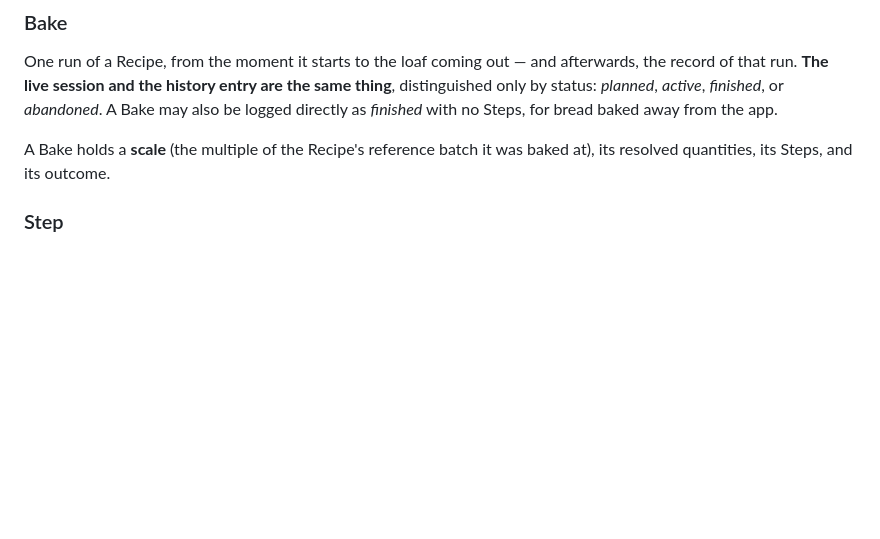
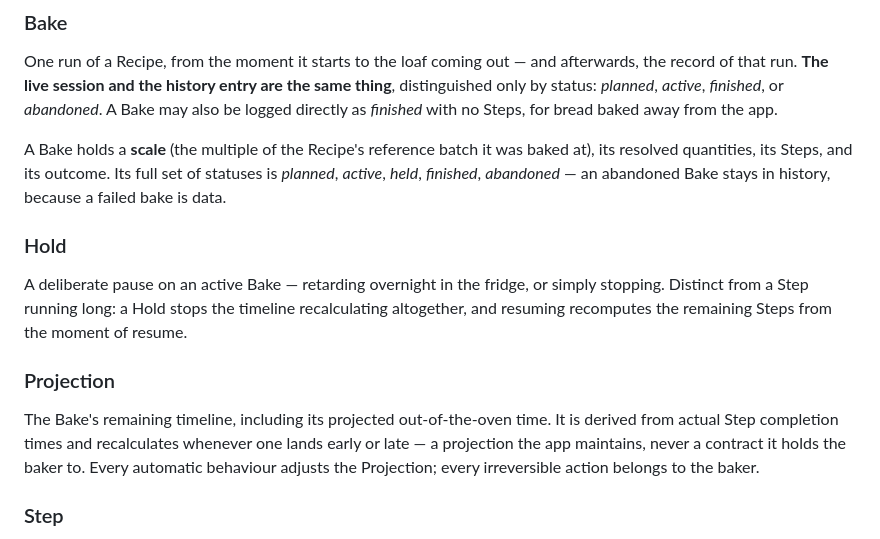
Before and after one commit to AyushOjha75/Levain, a Markdown page: CONTEXT.md, the part around the change. GitHub-like rendering; blank space fills up the shorter version.

Commit message:
Glossary: Hold and Projection, and the full Bake status set
Lands the vocabulary decided when resolving the session-behaviour
ticket: a Hold is a deliberate pause that stops recalculation, distinct
from a step running long; the Projection is the derived remaining
timeline the app maintains but never holds the baker to.

```diff
--- a/CONTEXT.md
+++ b/CONTEXT.md
@@ -10,7 +10,13 @@ The reusable plan for one bread — bundled content that ships with the app, nev
 ### Bake
 One run of a Recipe, from the moment it starts to the loaf coming out — and afterwards, the record of that run. **The live session and the history entry are the same thing**, distinguished only by status: *planned*, *active*, *finished*, or *abandoned*. A Bake may also be logged directly as *finished* with no Steps, for bread baked away from the app.
 
-A Bake holds a **scale** (the multiple of the Recipe's reference batch it was baked at), its resolved quantities, its Steps, and its outcome.
+A Bake holds a **scale** (the multiple of the Recipe's reference batch it was baked at), its resolved quantities, its Steps, and its outcome. Its full set of statuses is *planned*, *active*, *held*, *finished*, *abandoned* — an abandoned Bake stays in history, because a failed bake is data.
+
+### Hold
+A deliberate pause on an active Bake — retarding overnight in the fridge, or simply stopping. Distinct from a Step running long: a Hold stops the timeline recalculating altogether, and resuming recomputes the remaining Steps from the moment of resume.
+
+### Projection
+The Bake's remaining timeline, including its projected out-of-the-oven time. It is derived from actual Step completion times and recalculates whenever one lands early or late — a projection the app maintains, never a contract it holds the baker to. Every automatic behaviour adjusts the Projection; every irreversible action belongs to the baker.
 
 ### Step
 One instruction within a Bake, **snapshotted from the Recipe when the Bake starts** — never read live from the Recipe, so updating bundled content can never rewrite a bake in progress or a bake in history. Repeats are expanded at snapshot: "four folds, thirty minutes apart" becomes four Steps, each with its own due time and its own completion time.
```
